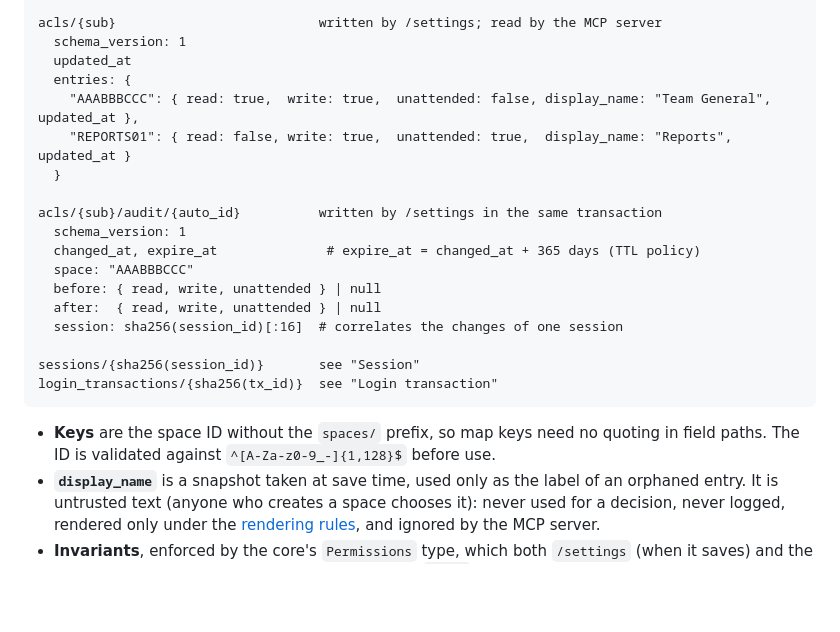
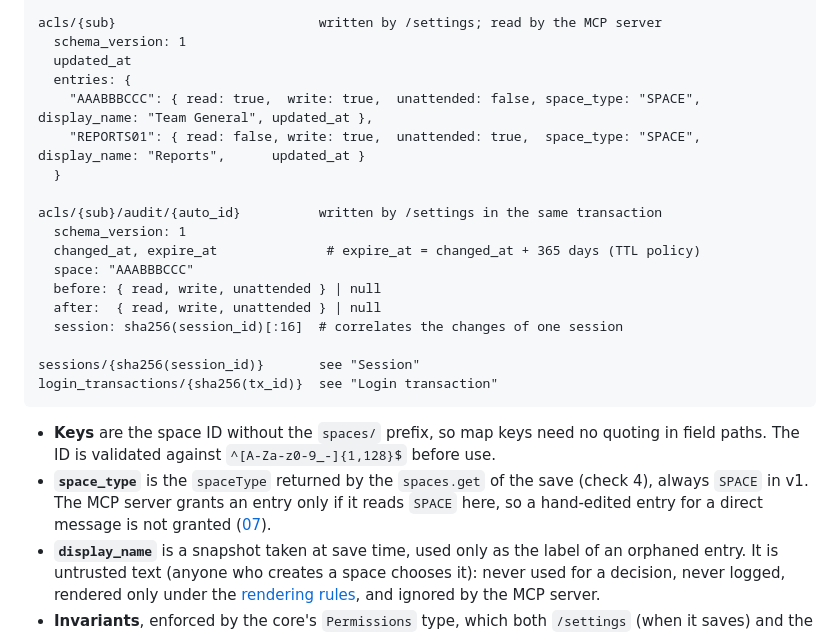
Before and after one commit to nuccio/google-chat-mcp, a Markdown page: docs/remote/04-settings-server-design.md, the part around the change. Drawn GitHub-style; blank space fills up the shorter version.

````diff
--- a/docs/remote/04-settings-server-design.md
+++ b/docs/remote/04-settings-server-design.md
@@ -208,8 +208,8 @@ acls/{sub}                          written by /settings; read by the MCP server
   schema_version: 1
   updated_at
   entries: {
-    "AAABBBCCC": { read: true,  write: true,  unattended: false, display_name: "Team General", updated_at },
-    "REPORTS01": { read: false, write: true,  unattended: true,  display_name: "Reports",      updated_at }
+    "AAABBBCCC": { read: true,  write: true,  unattended: false, space_type: "SPACE", display_name: "Team General", updated_at },
+    "REPORTS01": { read: false, write: true,  unattended: true,  space_type: "SPACE", display_name: "Reports",      updated_at }
   }
 
 acls/{sub}/audit/{auto_id}          written by /settings in the same transaction
@@ -225,6 +225,7 @@ login_transactions/{sha256(tx_id)}  see "Login transaction"
 ```
 
 - **Keys** are the space ID without the `spaces/` prefix, so map keys need no quoting in field paths. The ID is validated against `^[A-Za-z0-9_-]{1,128}$` before use.
+- **`space_type`** is the `spaceType` returned by the `spaces.get` of the save (check 4), always `SPACE` in v1. The MCP server grants an entry only if it reads `SPACE` here, so a hand-edited entry for a direct message is not granted ([07](07-mcp-server-design.md#what-aclprovider-reads-and-what-it-refuses)).
 - **`display_name`** is a snapshot taken at save time, used only as the label of an orphaned entry. It is untrusted text (anyone who creates a space chooses it): never used for a decision, never logged, rendered only under the [rendering rules](#rendering-rules-stored-xss), and ignored by the MCP server.
 - **Invariants**, enforced by the core's `Permissions` type, which both `/settings` (when it saves) and the MCP server (when it reads) use (Firestore has no `CHECK`; see [Place in the codebase](#place-in-the-codebase-nfr-6-nfr-7)):
   - `unattended ⇒ write` (the same rule `--space` follows in local mode);
````
Also changed, not shown: docs/remote/07-mcp-server-design.md (added, +334 -0 lines).
